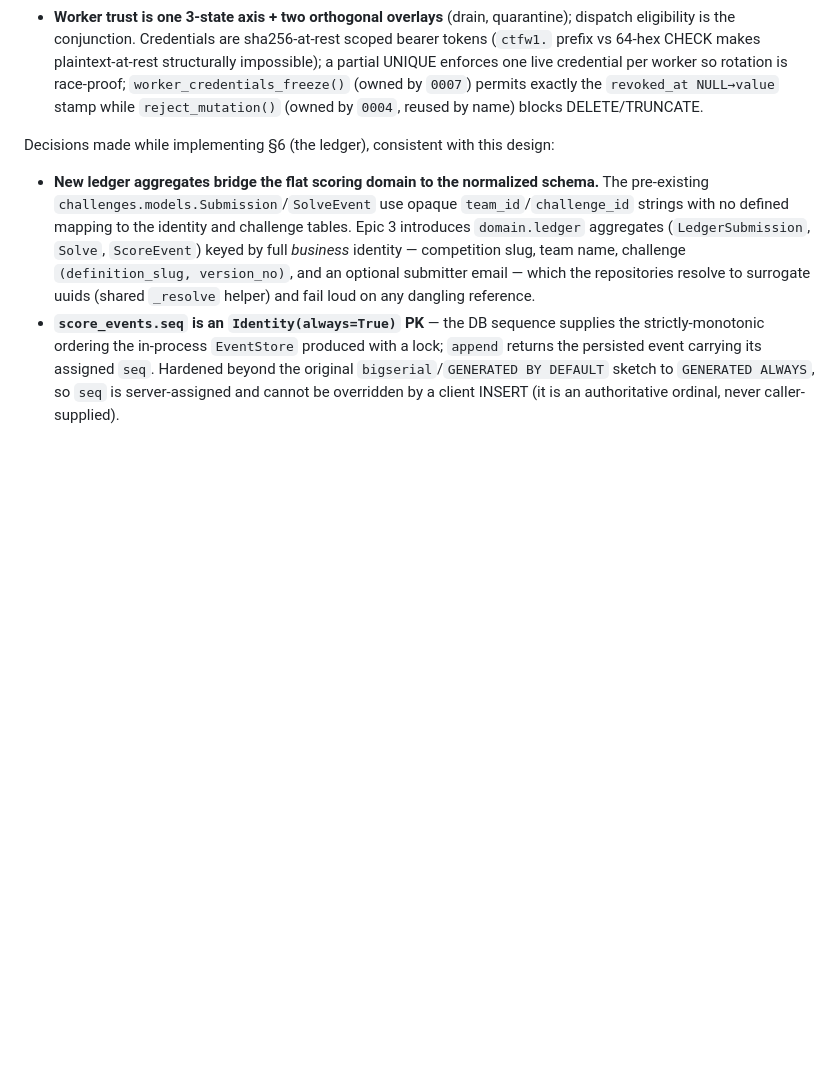
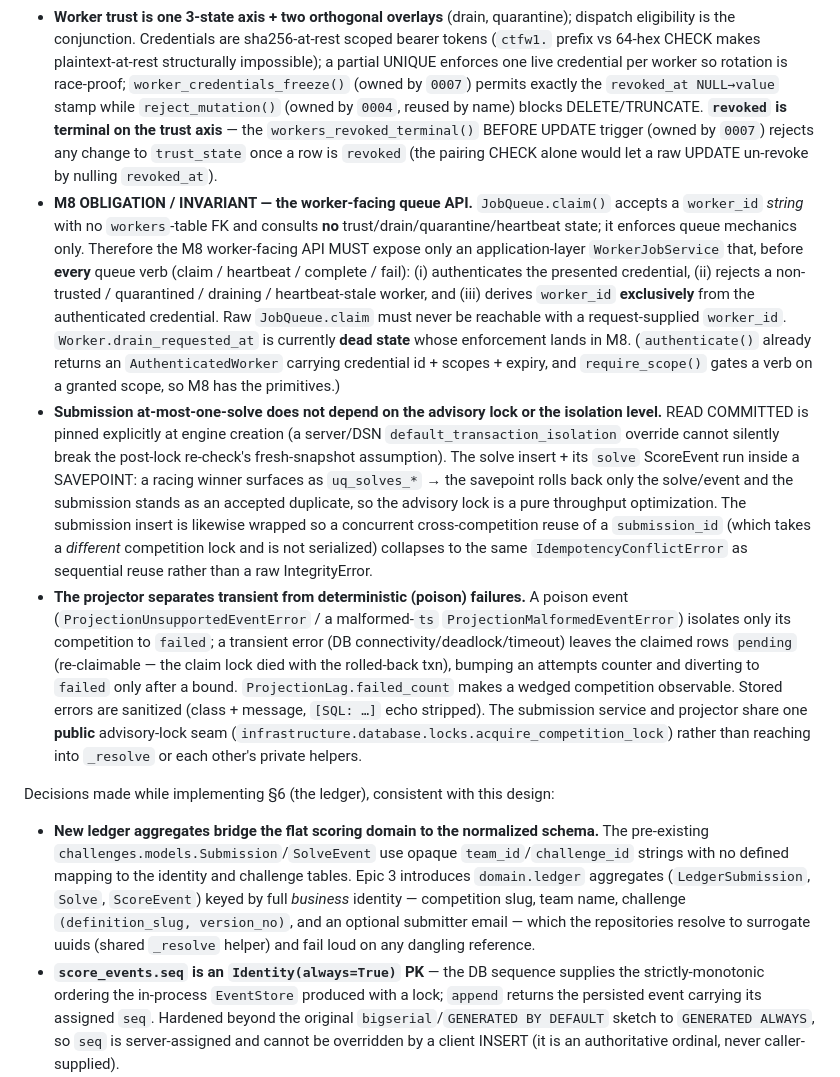
Before and after one commit to Judgernaut777/CTFGenerator, a Markdown page: docs/architecture/persistence-design.md, the part around the change. GitHub-like rendering; blank space fills up the shorter version.

Commit message:
M7 fix: docs -- M8 obligation, isolation/savepoint, transient/poison, revoked
Record in the persistence design: the M8 WorkerJobService obligation/invariant
(authenticate + reject non-trusted/quarantined/draining/stale + derive
worker_id from the credential before every queue verb; drain_requested_at is
dead state until M8), the revoked-terminal trigger, the pinned READ COMMITTED +
solve/submission savepoints, and the projector transient-vs-poison split with
the shared public locks seam.

```diff
--- a/docs/architecture/persistence-design.md
+++ b/docs/architecture/persistence-design.md
@@ -109,7 +109,47 @@ transaction, gap-safe projection):
   live credential per worker so rotation is race-proof;
   `worker_credentials_freeze()` (owned by `0007`) permits exactly the
   `revoked_at NULL→value` stamp while `reject_mutation()` (owned by `0004`,
-  reused by name) blocks DELETE/TRUNCATE.
+  reused by name) blocks DELETE/TRUNCATE. **`revoked` is terminal on the trust
+  axis** — the `workers_revoked_terminal()` BEFORE UPDATE trigger (owned by
+  `0007`) rejects any change to `trust_state` once a row is `revoked` (the
+  pairing CHECK alone would let a raw UPDATE un-revoke by nulling
+  `revoked_at`).
+- **M8 OBLIGATION / INVARIANT — the worker-facing queue API.**
+  `JobQueue.claim()` accepts a `worker_id` *string* with no `workers`-table FK
+  and consults **no** trust/drain/quarantine/heartbeat state; it enforces queue
+  mechanics only. Therefore the M8 worker-facing API MUST expose only an
+  application-layer `WorkerJobService` that, before **every** queue verb
+  (claim / heartbeat / complete / fail): (i) authenticates the presented
+  credential, (ii) rejects a non-trusted / quarantined / draining /
+  heartbeat-stale worker, and (iii) derives `worker_id` **exclusively** from
+  the authenticated credential. Raw `JobQueue.claim` must never be reachable
+  with a request-supplied `worker_id`. `Worker.drain_requested_at` is currently
+  **dead state** whose enforcement lands in M8. (`authenticate()` already
+  returns an `AuthenticatedWorker` carrying credential id + scopes + expiry, and
+  `require_scope()` gates a verb on a granted scope, so M8 has the primitives.)
+- **Submission at-most-one-solve does not depend on the advisory lock or the
+  isolation level.** READ COMMITTED is pinned explicitly at engine creation
+  (a server/DSN `default_transaction_isolation` override cannot silently break
+  the post-lock re-check's fresh-snapshot assumption). The solve insert + its
+  `solve` ScoreEvent run inside a SAVEPOINT: a racing winner surfaces as
+  `uq_solves_*` → the savepoint rolls back only the solve/event and the
+  submission stands as an accepted duplicate, so the advisory lock is a pure
+  throughput optimization. The submission insert is likewise wrapped so a
+  concurrent cross-competition reuse of a `submission_id` (which takes a
+  *different* competition lock and is not serialized) collapses to the same
+  `IdempotencyConflictError` as sequential reuse rather than a raw
+  IntegrityError.
+- **The projector separates transient from deterministic (poison) failures.**
+  A poison event (`ProjectionUnsupportedEventError` / a malformed-`ts`
+  `ProjectionMalformedEventError`) isolates only its competition to `failed`;
+  a transient error (DB connectivity/deadlock/timeout) leaves the claimed rows
+  `pending` (re-claimable — the claim lock died with the rolled-back txn),
+  bumping an attempts counter and diverting to `failed` only after a bound.
+  `ProjectionLag.failed_count` makes a wedged competition observable. Stored
+  errors are sanitized (class + message, `[SQL: …]` echo stripped). The
+  submission service and projector share one **public** advisory-lock seam
+  (`infrastructure.database.locks.acquire_competition_lock`) rather than
+  reaching into `_resolve` or each other's private helpers.
 
 Decisions made while implementing §6 (the ledger), consistent with this design:
 
```
